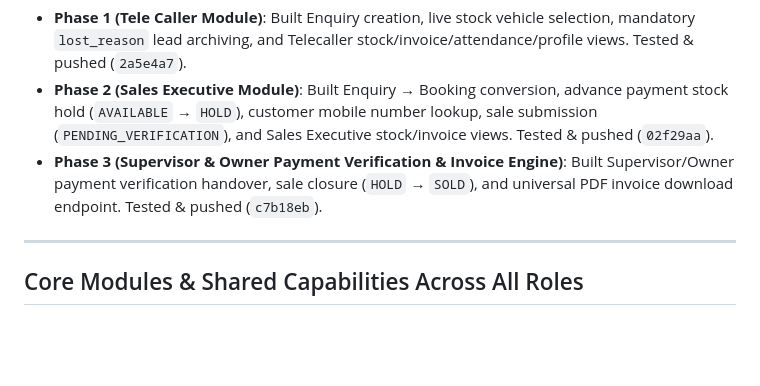
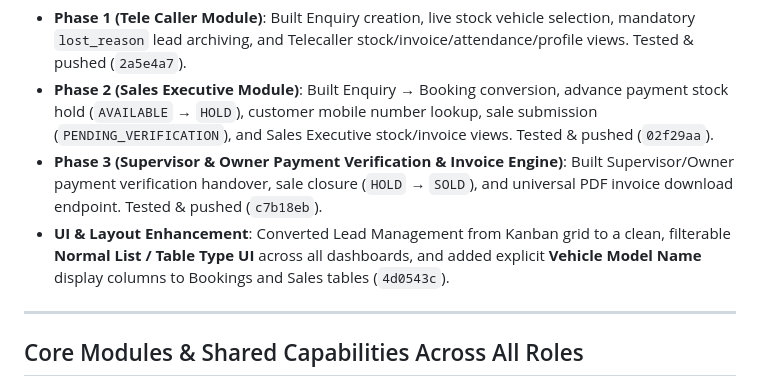
Before and after one commit to Aswinsaipalakonda/kvr-motors-erp, a Markdown page: versions/v1.0.5.md, the part around the change. GitHub-like rendering; blank space fills up the shorter version.

Commit message:
docs: document Lead Management list type UI conversion and Bookings table Vehicle Model column fix

```diff
--- a/versions/v1.0.5.md
+++ b/versions/v1.0.5.md
@@ -11,6 +11,7 @@ Version **1.0.5** delivers the complete 3-phase modular implementation of KVR Mo
 - **Phase 1 (Tele Caller Module)**: Built Enquiry creation, live stock vehicle selection, mandatory `lost_reason` lead archiving, and Telecaller stock/invoice/attendance/profile views. Tested & pushed (`2a5e4a7`).
 - **Phase 2 (Sales Executive Module)**: Built Enquiry → Booking conversion, advance payment stock hold (`AVAILABLE` → `HOLD`), customer mobile number lookup, sale submission (`PENDING_VERIFICATION`), and Sales Executive stock/invoice views. Tested & pushed (`02f29aa`).
 - **Phase 3 (Supervisor & Owner Payment Verification & Invoice Engine)**: Built Supervisor/Owner payment verification handover, sale closure (`HOLD` → `SOLD`), and universal PDF invoice download endpoint. Tested & pushed (`c7b18eb`).
+- **UI & Layout Enhancement**: Converted Lead Management from Kanban grid to a clean, filterable **Normal List / Table Type UI** across all dashboards, and added explicit **Vehicle Model Name** display columns to Bookings and Sales tables (`4d0543c`).
 
 ---
 
```
